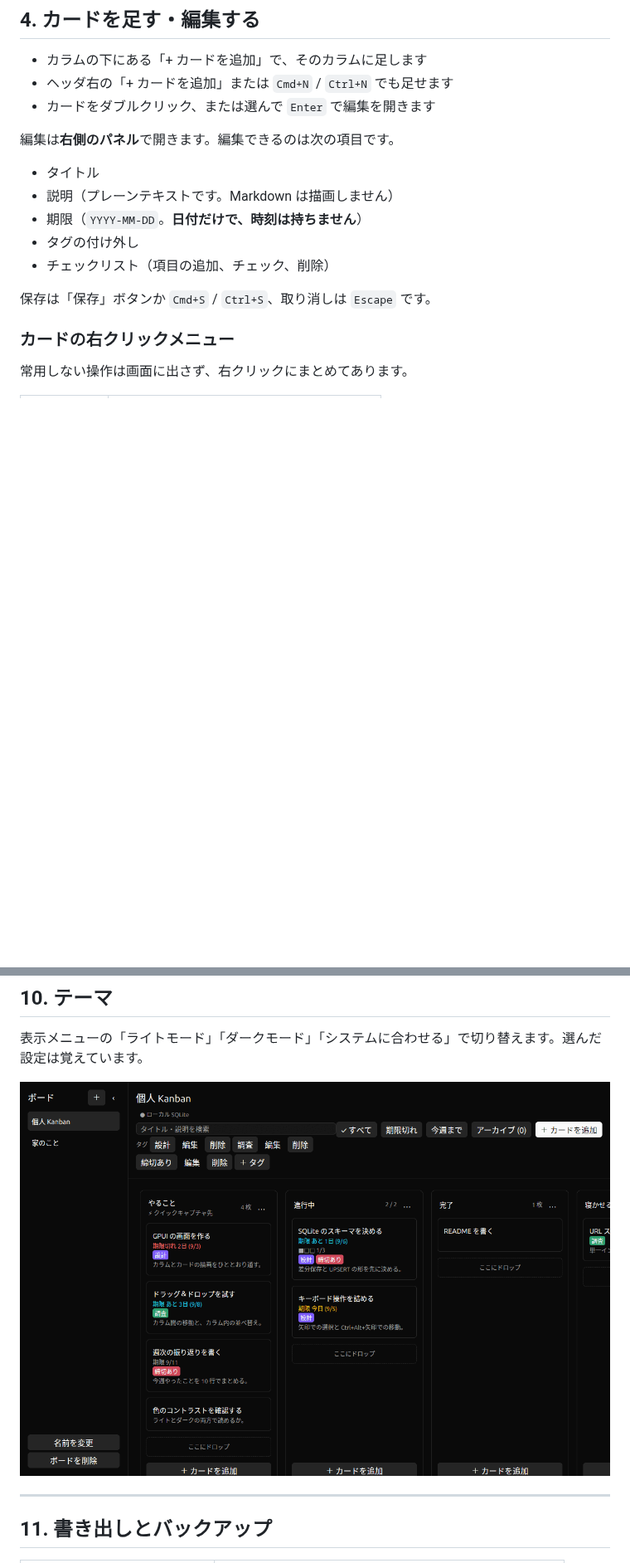
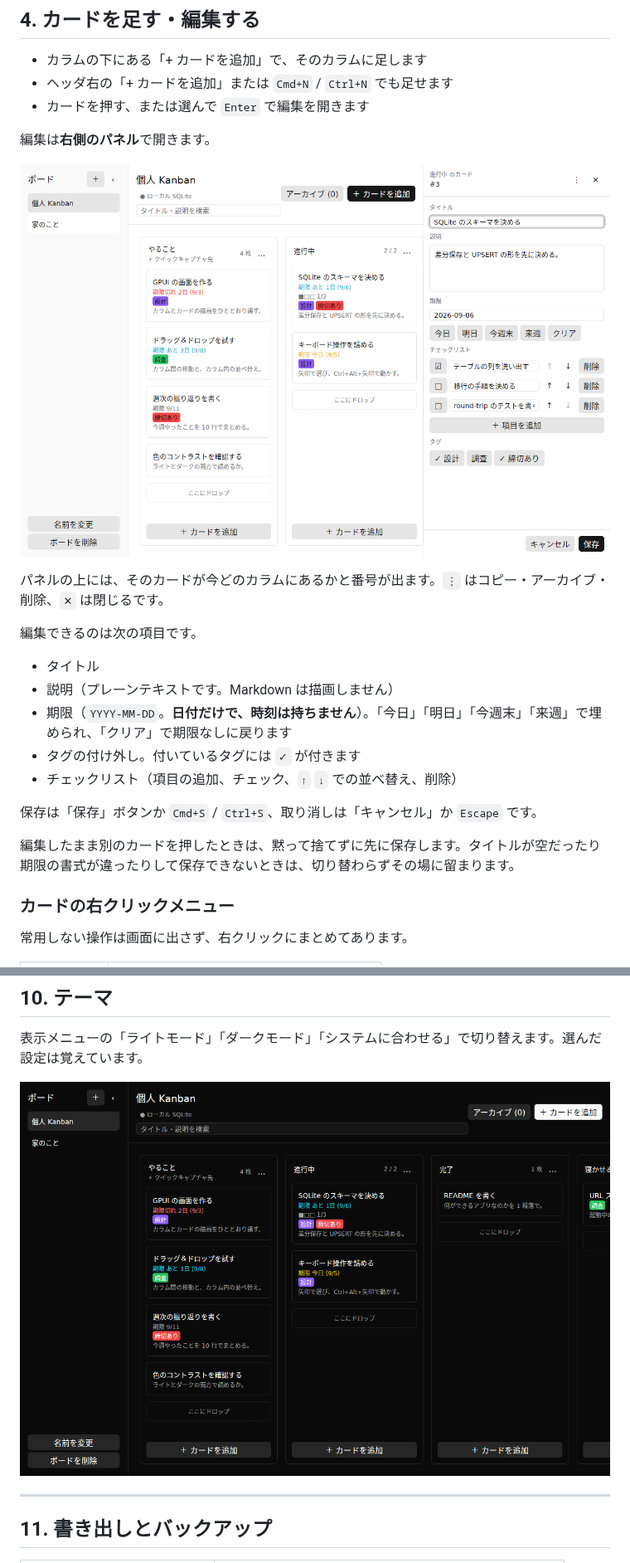
Before and after one commit to tokuhirom/ekanban, a Markdown page: docs/MANUAL.md, 2 parts joined by grey strips. Shown at 83% size. Drawn GitHub-style; pictures changed too: docs/images/board-dark.png, docs/images/card-edit.png (added); blank space fills up the shorter version.

Commit message:
Retake the manual screenshots and show the card panel
Every screenshot in the manual still had the header that #33 and #34 took
apart: the three due-date filter buttons and the tag bar that used to sit
under the search box. #34 said so in its own message and left the retaking
undone, so the manual has been describing a header the app no longer draws.

The board data is rebuilt from the same sample as before, so the diff is the
interface changing rather than the content moving around. Two card
descriptions are a few characters shorter because they now wrap onto a
second line and left a lone "。" hanging there.

Section 4 gains a picture of the detail panel, which was the one screen the
manual described without showing. Photographing it exposed three things the
text had wrong or missing: cards open on a single click and have since #16
(the manual has always said double-click), the due date has 今日 / 明日 /
今週末 / 来週 / クリア buttons beside the text field, and checklist items
can be reordered. The note about what happens to unsaved edits when you
click the next card is there because the panel makes that question obvious.

Co-Authored-By: Claude Opus 5 <noreply@anthropic.com>
Claude-Session: https://claude.ai/code/session_01BADciw8HurBZSG52mYAq2s

```diff
--- a/docs/MANUAL.md
+++ b/docs/MANUAL.md
@@ -85,17 +85,25 @@ EKANBAN_DATABASE=/tmp/試し.sqlite3 make run
 
 - カラムの下にある「+ カードを追加」で、そのカラムに足します
 - ヘッダ右の「+ カードを追加」または `Cmd+N` / `Ctrl+N` でも足せます
-- カードをダブルクリック、または選んで `Enter` で編集を開きます
+- カードを押す、または選んで `Enter` で編集を開きます
 
-編集は**右側のパネル**で開きます。編集できるのは次の項目です。
+編集は**右側のパネル**で開きます。
+
+![カードを編集しているところ](images/card-edit.png)
+
+パネルの上には、そのカードが今どのカラムにあるかと番号が出ます。`⋮` はコピー・アーカイブ・削除、`✕` は閉じるです。
+
+編集できるのは次の項目です。
 
 - タイトル
 - 説明（プレーンテキストです。Markdown は描画しません）
-- 期限（`YYYY-MM-DD`。**日付だけで、時刻は持ちません**）
-- タグの付け外し
-- チェックリスト（項目の追加、チェック、削除）
+- 期限（`YYYY-MM-DD`。**日付だけで、時刻は持ちません**）。「今日」「明日」「今週末」「来週」で埋められ、「クリア」で期限なしに戻ります
+- タグの付け外し。付いているタグには `✓` が付きます
+- チェックリスト（項目の追加、チェック、`↑` `↓` での並べ替え、削除）
 
-保存は「保存」ボタンか `Cmd+S` / `Ctrl+S`、取り消しは `Escape` です。
+保存は「保存」ボタンか `Cmd+S` / `Ctrl+S`、取り消しは「キャンセル」か `Escape` です。
+
+編集したまま別のカードを押したときは、黙って捨てずに先に保存します。タイトルが空だったり期限の書式が違ったりして保存できないときは、切り替わらずその場に留まります。
 
 ### カードの右クリックメニュー
 
```
Also changed, not shown: docs/images/board-list-collapsed.png, docs/images/board.png, docs/images/filter-tag.png, docs/images/search.png.
